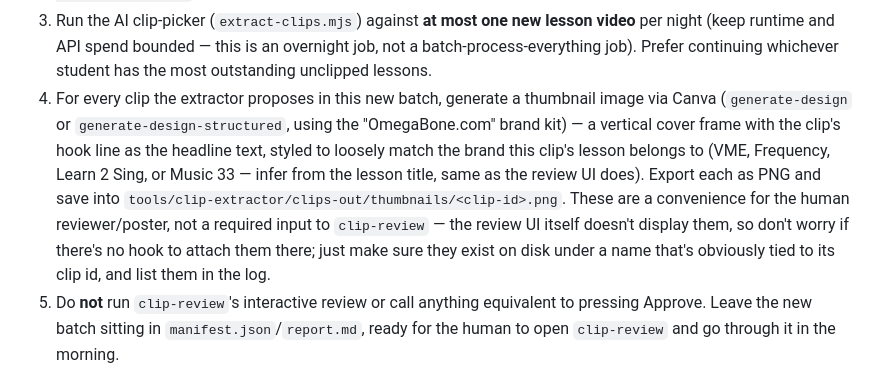
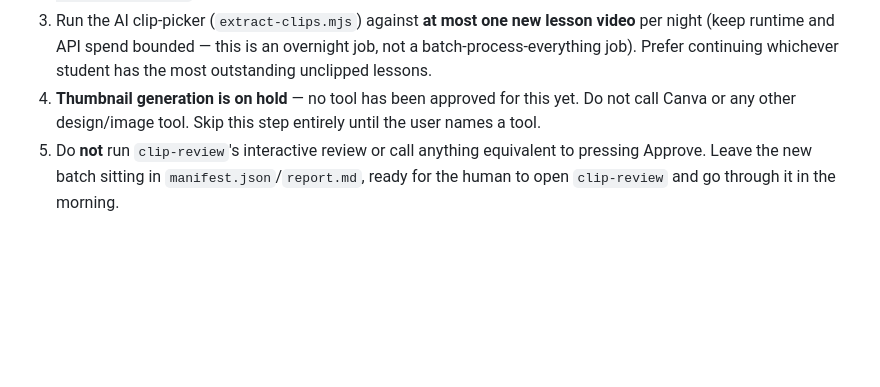
Before and after one commit to omegabone/omegabone, a Markdown page: tools/nightly-agent/PROMPT.md, the part around the change. Rendered like a GitHub page; blank space fills up the shorter version.

Commit message:
Auto-commit: update PROMPT.md

```diff
--- a/tools/nightly-agent/PROMPT.md
+++ b/tools/nightly-agent/PROMPT.md
@@ -86,19 +86,9 @@ Working directory: `/Users/mindyabiznazz/Desktop/omega-clips`
    an overnight job, not a batch-process-everything job). Prefer
    continuing whichever student has the most outstanding unclipped
    lessons.
-4. For every clip the extractor proposes in this new batch, generate a
-   thumbnail image via Canva (`generate-design` or
-   `generate-design-structured`, using the "OmegaBone.com" brand kit) —
-   a vertical cover frame with the clip's hook line as the headline text,
-   styled to loosely match the brand this clip's lesson belongs to (VME,
-   Frequency, Learn 2 Sing, or Music 33 — infer from the lesson title,
-   same as the review UI does). Export each as PNG and save into
-   `tools/clip-extractor/clips-out/thumbnails/<clip-id>.png`. These are a
-   convenience for the human reviewer/poster, not a required input to
-   `clip-review` — the review UI itself doesn't display them, so don't
-   worry if there's no hook to attach them there; just make sure they
-   exist on disk under a name that's obviously tied to its clip id, and
-   list them in the log.
+4. **Thumbnail generation is on hold** — no tool has been approved for
+   this yet. Do not call Canva or any other design/image tool. Skip this
+   step entirely until the user names a tool.
 5. Do **not** run `clip-review`'s interactive review or call anything
    equivalent to pressing Approve. Leave the new batch sitting in
    `manifest.json`/`report.md`, ready for the human to open
```
